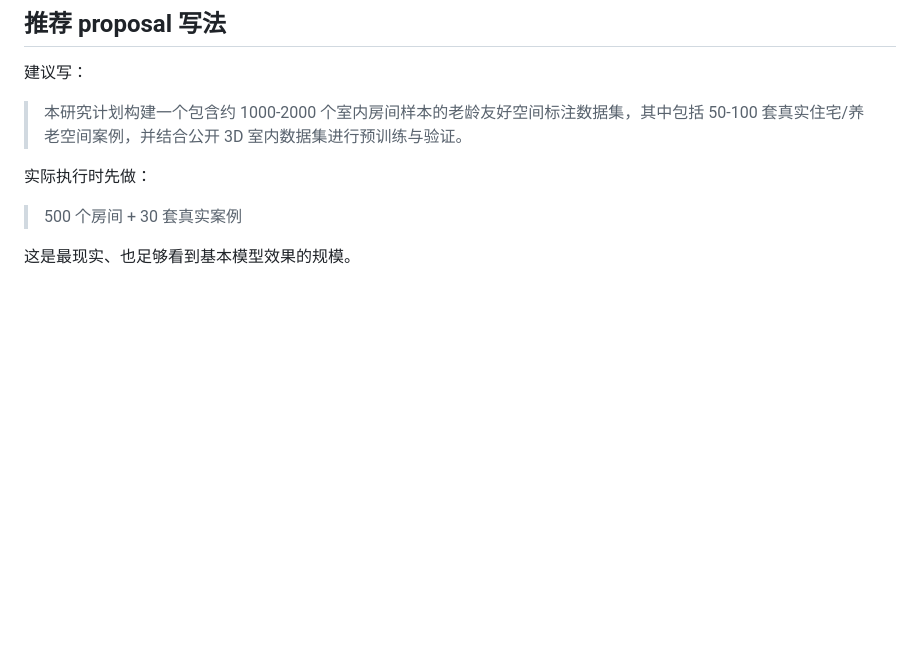
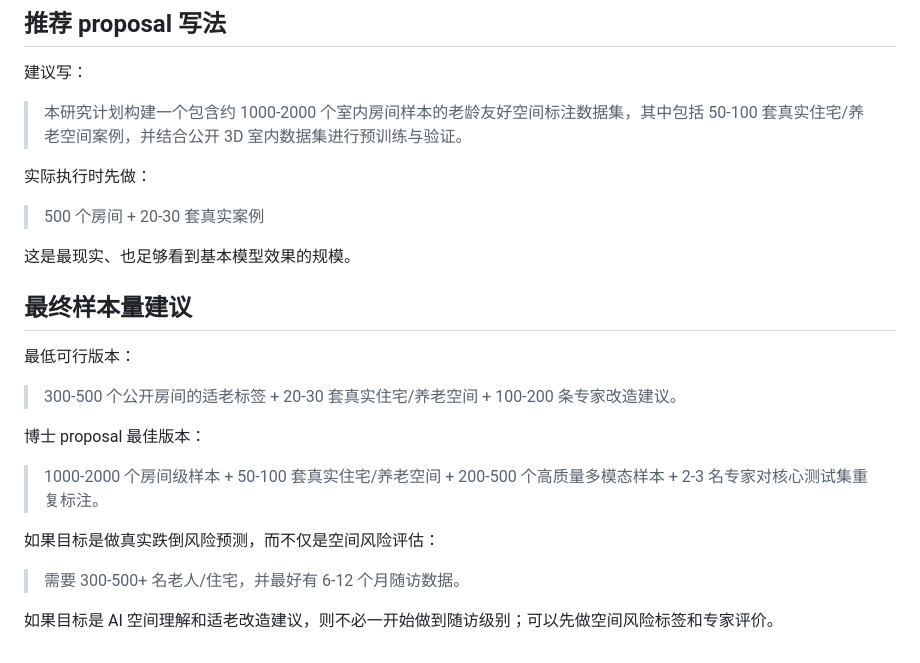
Before and after one commit to WENQUAN0816/csphd, a Markdown page: docs/05-数据集设计与标注规模.md, the part around one of its changes. GitHub-like rendering; blank space fills up the shorter version.

```diff
--- a/docs/05-数据集设计与标注规模.md
+++ b/docs/05-数据集设计与标注规模.md
@@ -177,6 +200,22 @@ Case ID
 
 实际执行时先做：
 
-> 500 个房间 + 30 套真实案例
+> 500 个房间 + 20-30 套真实案例
 
 这是最现实、也足够看到基本模型效果的规模。
+
+## 最终样本量建议
+
+最低可行版本：
+
+> 300-500 个公开房间的适老标签 + 20-30 套真实住宅/养老空间 + 100-200 条专家改造建议。
+
+博士 proposal 最佳版本：
+
+> 1000-2000 个房间级样本 + 50-100 套真实住宅/养老空间 + 200-500 个高质量多模态样本 + 2-3 名专家对核心测试集重复标注。
+
+如果目标是做真实跌倒风险预测，而不仅是空间风险评估：
+
+> 需要 300-500+ 名老人/住宅，并最好有 6-12 个月随访数据。
+
+如果目标是 AI 空间理解和适老改造建议，则不必一开始做到随访级别；可以先做空间风险标签和专家评价。
```
Also changed, not shown: other parts of docs/05-数据集设计与标注规模.md (+28 -5 lines).
